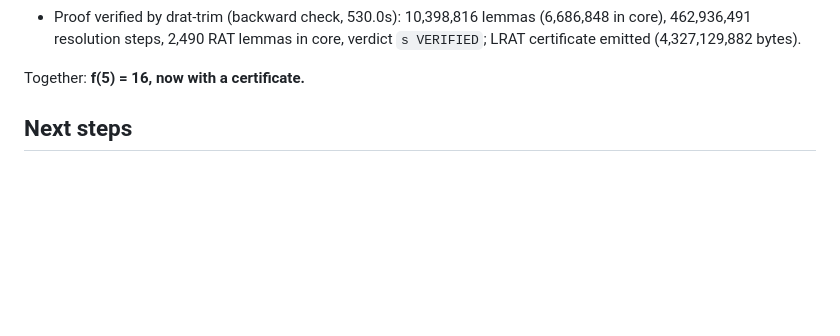
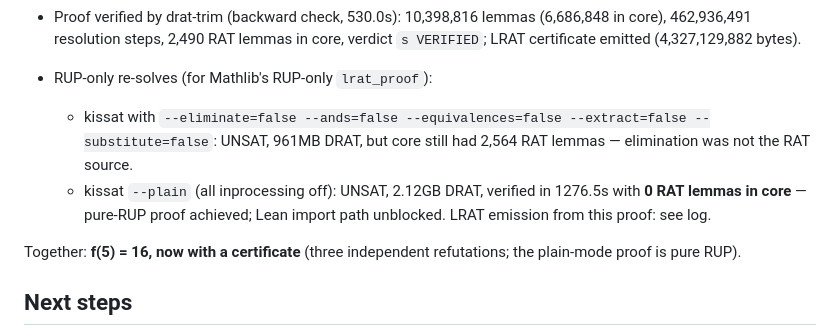
Before and after one commit to jxucoder/smp-max, a Markdown page: README.md, the part around the change. Drawn GitHub-style; blank space fills up the shorter version.

Commit message:
Pure-RUP proof achieved via kissat --plain (0 RAT lemmas in core)
Co-Authored-By: Claude Fable 5 <noreply@anthropic.com>

```diff
--- a/README.md
+++ b/README.md
@@ -53,7 +53,16 @@ External tool: [drat-trim](https://github.com/marijnheule/drat-trim)
   lemmas in core, verdict `s VERIFIED`; LRAT certificate emitted
   (4,327,129,882 bytes).
 
-Together: **f(5) = 16, now with a certificate.**
+- RUP-only re-solves (for Mathlib's RUP-only `lrat_proof`):
+  - kissat with `--eliminate=false --ands=false --equivalences=false
+    --extract=false --substitute=false`: UNSAT, 961MB DRAT, but core still
+    had 2,564 RAT lemmas — elimination was not the RAT source.
+  - kissat `--plain` (all inprocessing off): UNSAT, 2.12GB DRAT, verified
+    in 1276.5s with **0 RAT lemmas in core** — pure-RUP proof achieved;
+    Lean import path unblocked. LRAT emission from this proof: see log.
+
+Together: **f(5) = 16, now with a certificate** (three independent
+refutations; the plain-mode proof is pure RUP).
 
 ## Next steps
 
```
